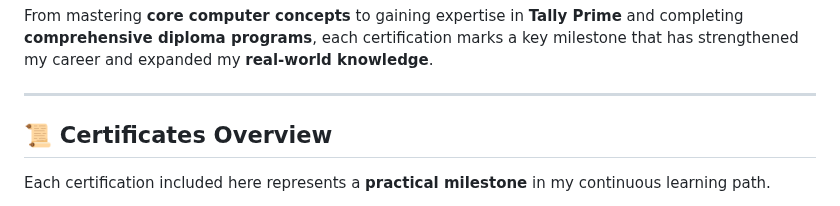
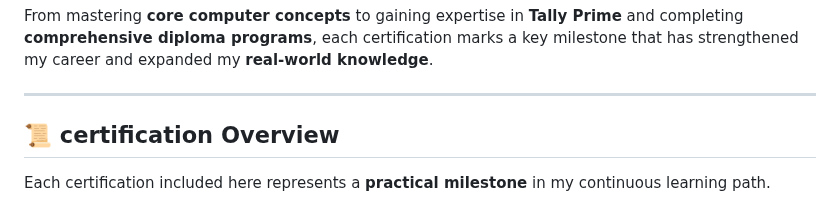
Before and after one commit to rajeevgit8055hub/Verified-Digital-Credentials, a Markdown page: README.md, the part around the change. GitHub-like rendering.

```diff
--- a/README.md
+++ b/README.md
@@ -42,7 +42,7 @@ From mastering **core computer concepts** to gaining expertise in **Tally Prime*
 
 ---
 
-## <span id="overview">📜 Certificates Overview</span>
+## <span id="overview">📜 certification Overview</span>
 
 Each certification included here represents a **practical milestone** in my continuous learning path.
 
```
